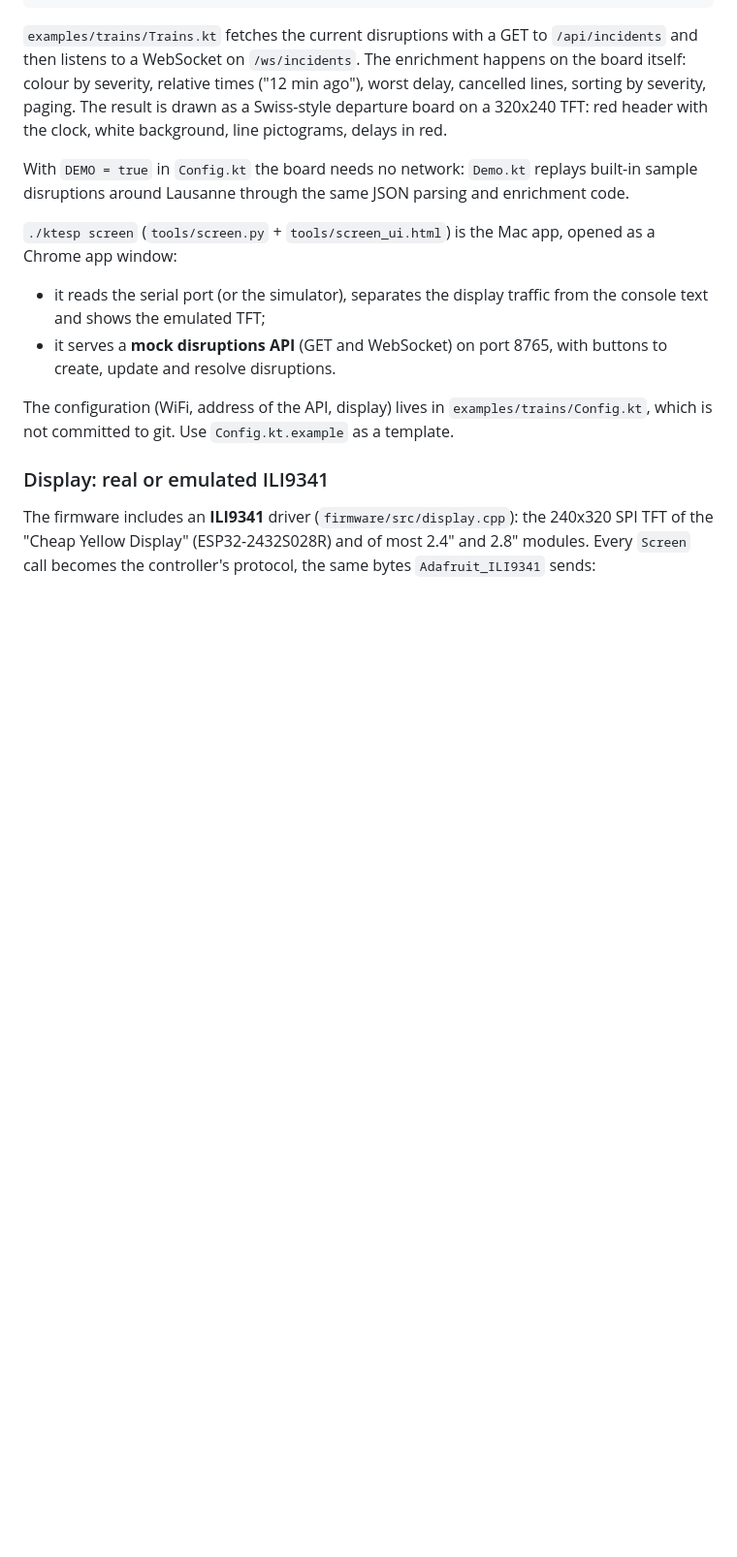
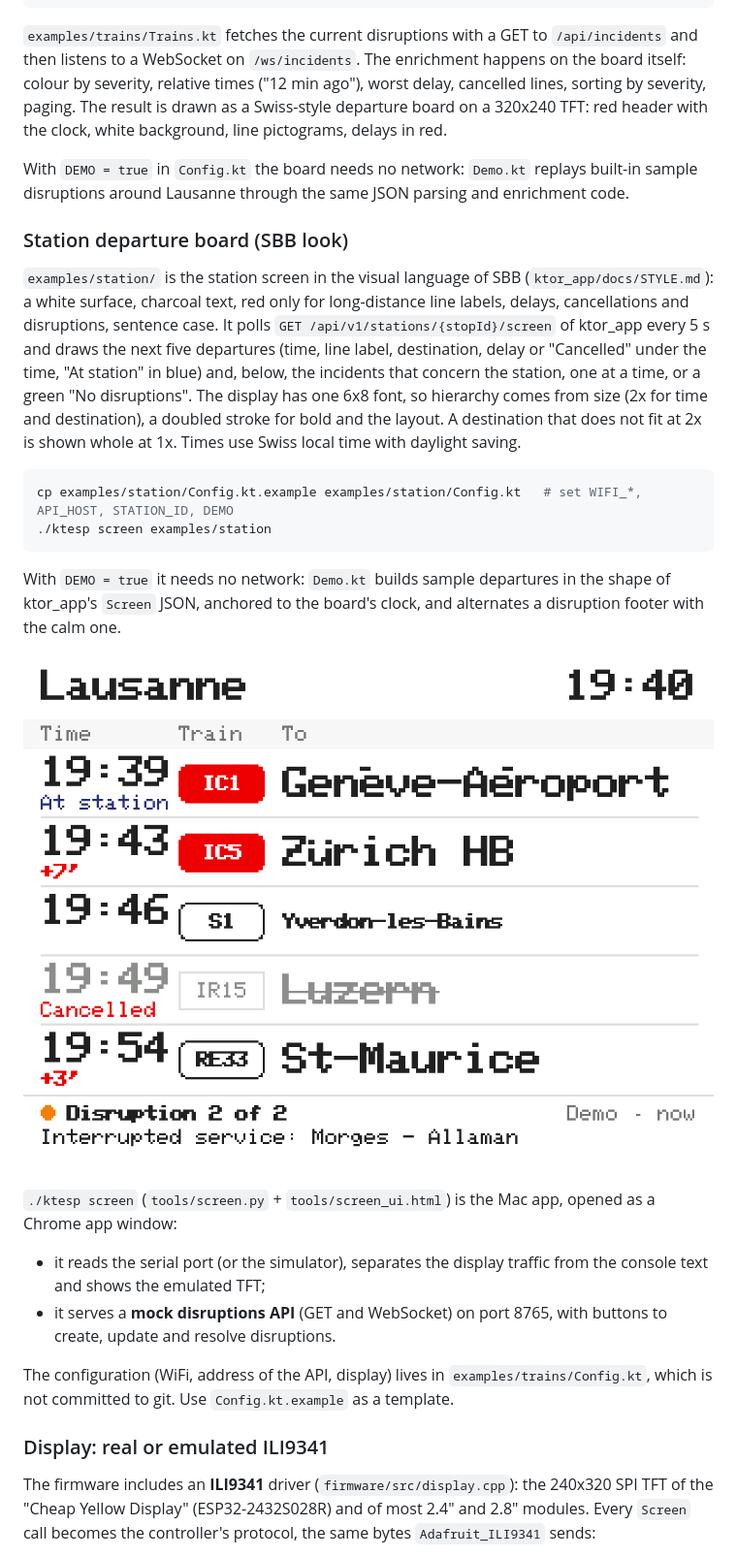
Before and after one commit to LauzTakt/ktor-stationscreen, a Markdown page: README.md, the part around the change. Shown at 97% size. Rendered like a GitHub page; pictures changed too: docs/station-board.png (added); blank space fills up the shorter version.

````diff
--- a/README.md
+++ b/README.md
@@ -97,6 +97,26 @@ departure board on a 320x240 TFT: red header with the clock, white background, l
 With `DEMO = true` in `Config.kt` the board needs no network: `Demo.kt` replays built-in sample disruptions
 around Lausanne through the same JSON parsing and enrichment code.
 
+### Station departure board (SBB look)
+
+`examples/station/` is the station screen in the visual language of SBB (`ktor_app/docs/STYLE.md`): a white surface,
+charcoal text, red only for long-distance line labels, delays, cancellations and disruptions, sentence case.
+It polls `GET /api/v1/stations/{stopId}/screen` of ktor_app every 5 s and draws the next five departures
+(time, line label, destination, delay or "Cancelled" under the time, "At station" in blue) and, below, the incidents that
+concern the station, one at a time, or a green "No disruptions". The display has one 6x8 font, so hierarchy comes from
+size (2x for time and destination), a doubled stroke for bold and the layout. A destination that does not fit at 2x is
+shown whole at 1x. Times use Swiss local time with daylight saving.
+
+```sh
+cp examples/station/Config.kt.example examples/station/Config.kt   # set WIFI_*, API_HOST, STATION_ID, DEMO
+./ktesp screen examples/station
+```
+
+With `DEMO = true` it needs no network: `Demo.kt` builds sample departures in the shape of ktor_app's `Screen` JSON,
+anchored to the board's clock, and alternates a disruption footer with the calm one.
+
+![Station board](docs/station-board.png)
+
 `./ktesp screen` (`tools/screen.py` + `tools/screen_ui.html`) is the Mac app, opened as a Chrome app window:
 - it reads the serial port (or the simulator), separates the display traffic from the console text and shows the
   emulated TFT;
````
Also changed, not shown: 5 other files.
